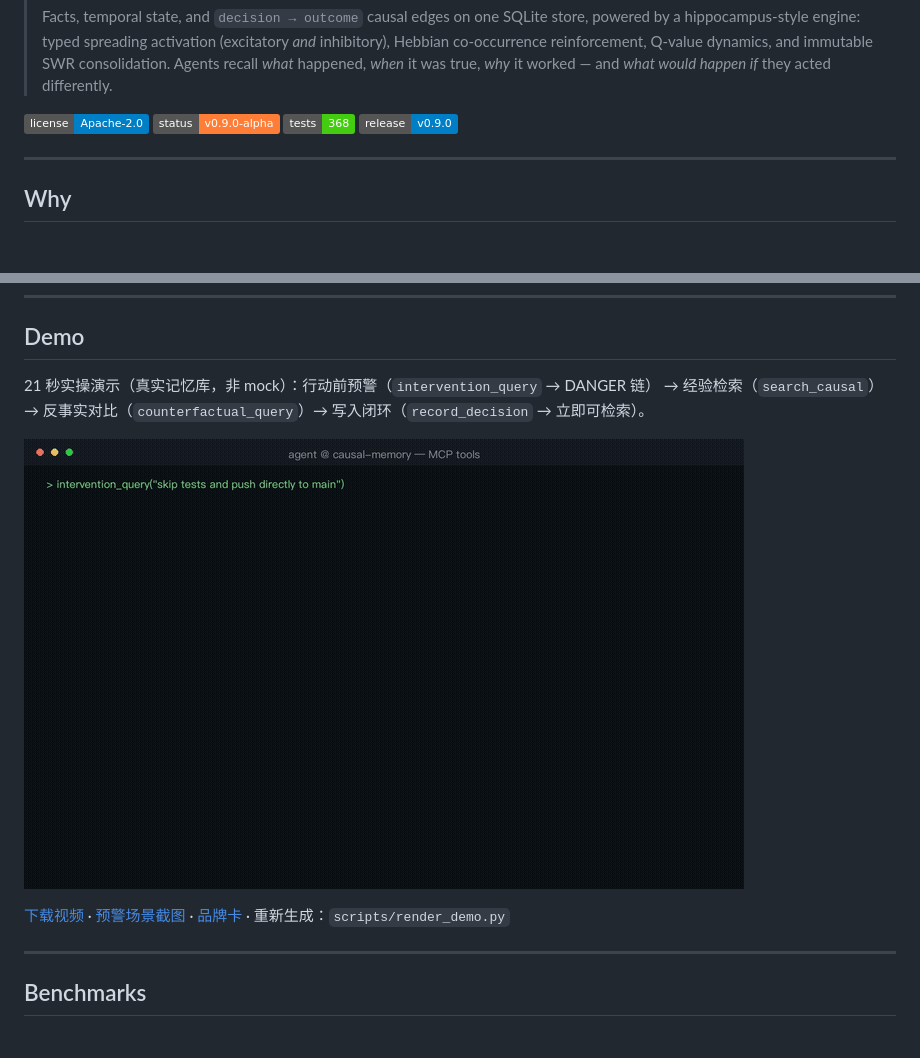
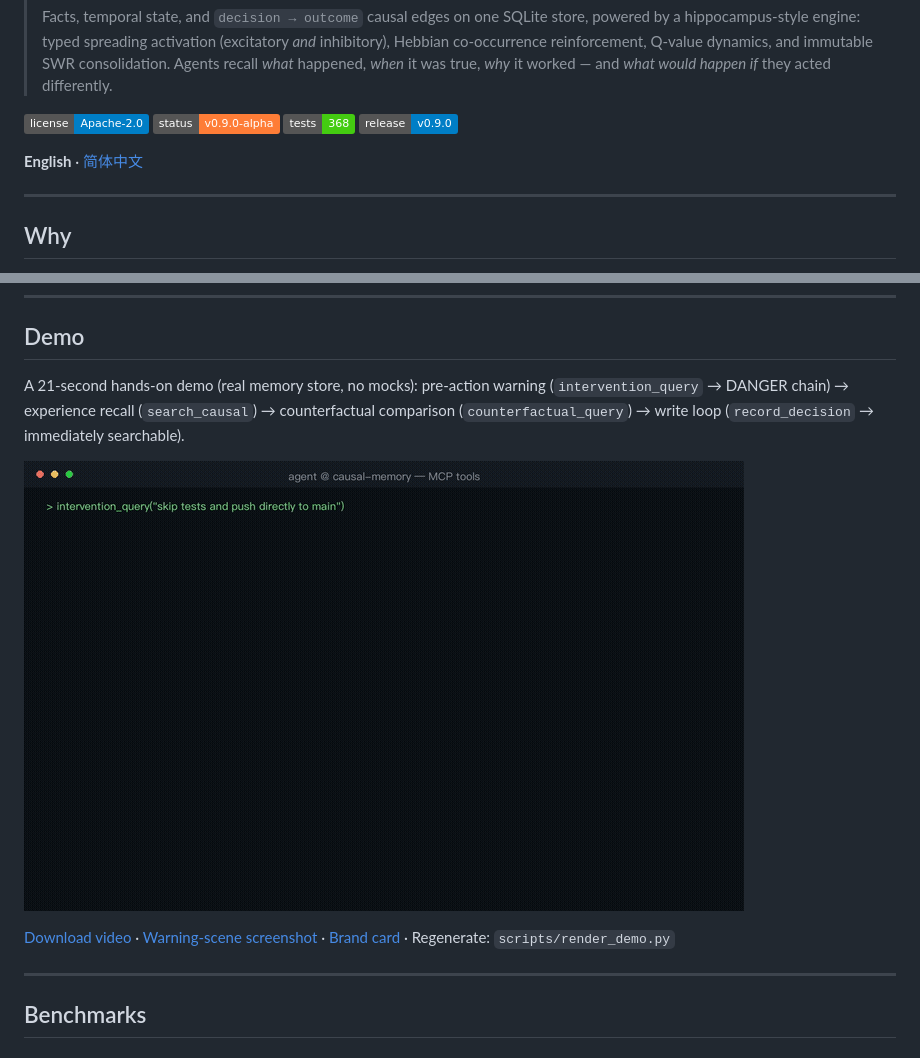
Before and after one commit to JingxuanC/causal-memory, a Markdown page: README.md, 2 parts joined by grey strips. GitHub-like rendering; badges without logos; blank space fills up the shorter version.

```diff
--- a/README.md
+++ b/README.md
@@ -12,6 +12,8 @@
 [![Status: v0.9.0](https://img.shields.io/badge/status-v0.9.0--alpha-orange.svg)](#status)
 [![Tests: 368](https://img.shields.io/badge/tests-368-brightgreen.svg)](#build--test)
 [![Release: v0.9.0](https://img.shields.io/badge/release-v0.9.0-blue.svg)](https://github.com/JingxuanC/causal-memory/releases)
+
+**English** · [简体中文](README.zh-CN.md)
 
 ---
 
@@ -38,9 +40,10 @@ compaction cannot touch it.
 
 ## Demo
 
-21 秒实操演示（真实记忆库，非 mock）：行动前预警（`intervention_query` → DANGER 链）
-→ 经验检索（`search_causal`）→ 反事实对比（`counterfactual_query`）→
-写入闭环（`record_decision` → 立即可检索）。
+A 21-second hands-on demo (real memory store, no mocks): pre-action warning
+(`intervention_query` → DANGER chain) → experience recall (`search_causal`)
+→ counterfactual comparison (`counterfactual_query`) → write loop
+(`record_decision` → immediately searchable).
 
 <!-- GitHub's CSP (media-src) only allows GitHub-hosted media, so an
      external <video> never plays on the repo page. An animated GIF goes
@@ -49,8 +52,8 @@ compaction cannot touch it.
 
-[下载视频](docs/demo/causal-memory-demo.mp4) ·
-[预警场景截图](docs/demo/demo_intervention.png) ·
-[品牌卡](docs/demo/demo_card.png) ·
-重新生成：`scripts/render_demo.py`
+[Download video](docs/demo/causal-memory-demo.mp4) ·
+[Warning-scene screenshot](docs/demo/demo_intervention.png) ·
+[Brand card](docs/demo/demo_card.png) ·
+Regenerate: `scripts/render_demo.py`
 
 ---
 
```
Also changed, not shown: other parts of README.md (+1 -1 lines), README.zh-CN.md (added, +441 -0 lines).
